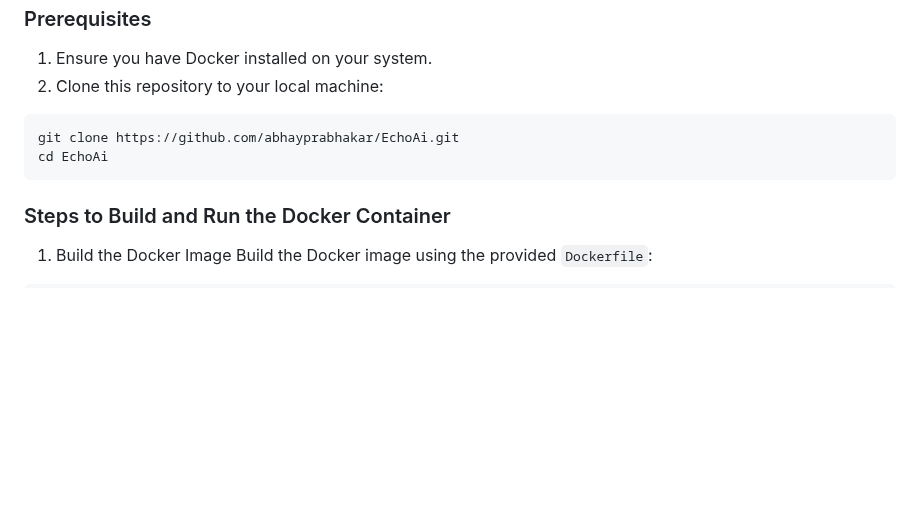
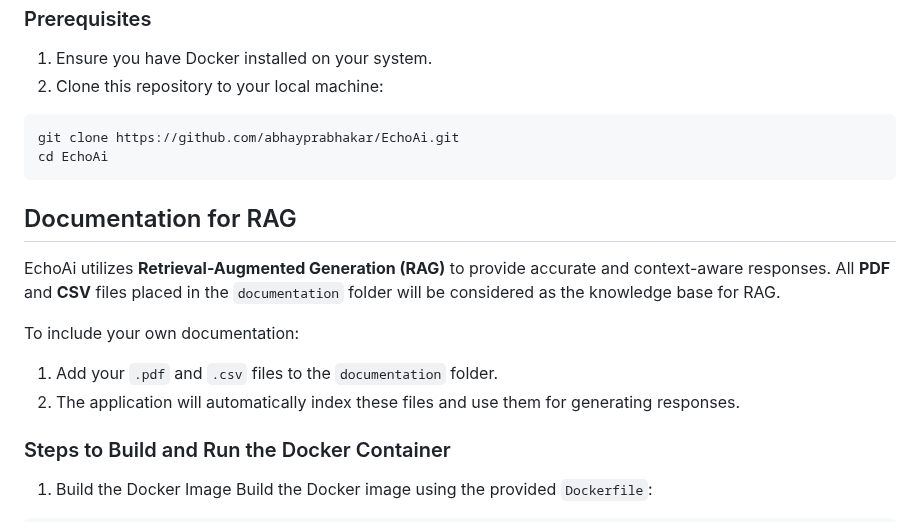
Before and after one commit to abhayprabhakar/EchoAi, a Markdown page: README.md, the part around the change. GitHub-like rendering; blank space fills up the shorter version.

Commit message:
Update README.md
added guide for RAG file path

````diff
--- a/README.md
+++ b/README.md
@@ -37,6 +37,12 @@ Follow these instructions to build and deploy the EchoAi application using Docke
 git clone https://github.com/abhayprabhakar/EchoAi.git
 cd EchoAi
 ```
+## Documentation for RAG
+EchoAi utilizes **Retrieval-Augmented Generation (RAG)** to provide accurate and context-aware responses. All **PDF** and **CSV** files placed in the `documentation` folder will be considered as the knowledge base for RAG.
+
+To include your own documentation:
+1. Add your `.pdf` and `.csv` files to the `documentation` folder.
+2. The application will automatically index these files and use them for generating responses.
 ### Steps to Build and Run the Docker Container
 1. Build the Docker Image
 Build the Docker image using the provided `Dockerfile`:
````
